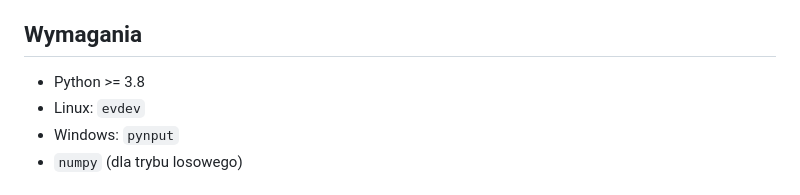
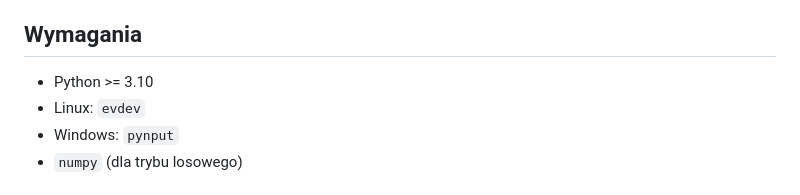
Before and after one commit to Mazowieckie-Technikum-Innowacji/prosty-autoclicker, a Markdown page: README.md, the part around the change. Drawn GitHub-style.

```diff
--- a/README.md
+++ b/README.md
@@ -23,7 +23,7 @@ Pełna licencja w pliku `LICENSE.md`. (Licencja MIT)
 
 ## Wymagania
 
-- Python >= 3.8
+- Python >= 3.10
 - Linux: `evdev`
 - Windows: `pynput`
 - `numpy` (dla trybu losowego)
```
